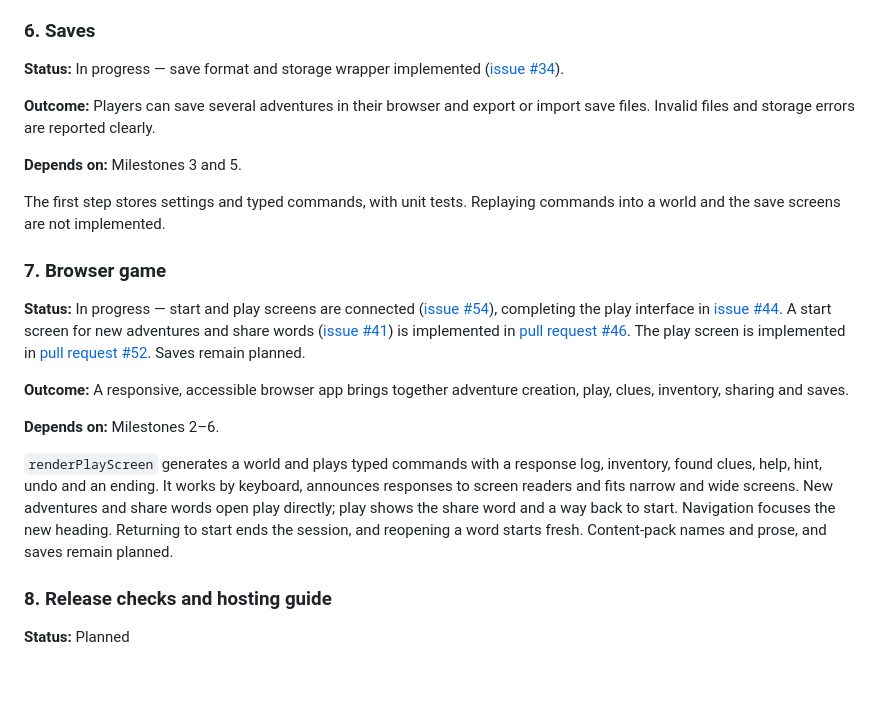
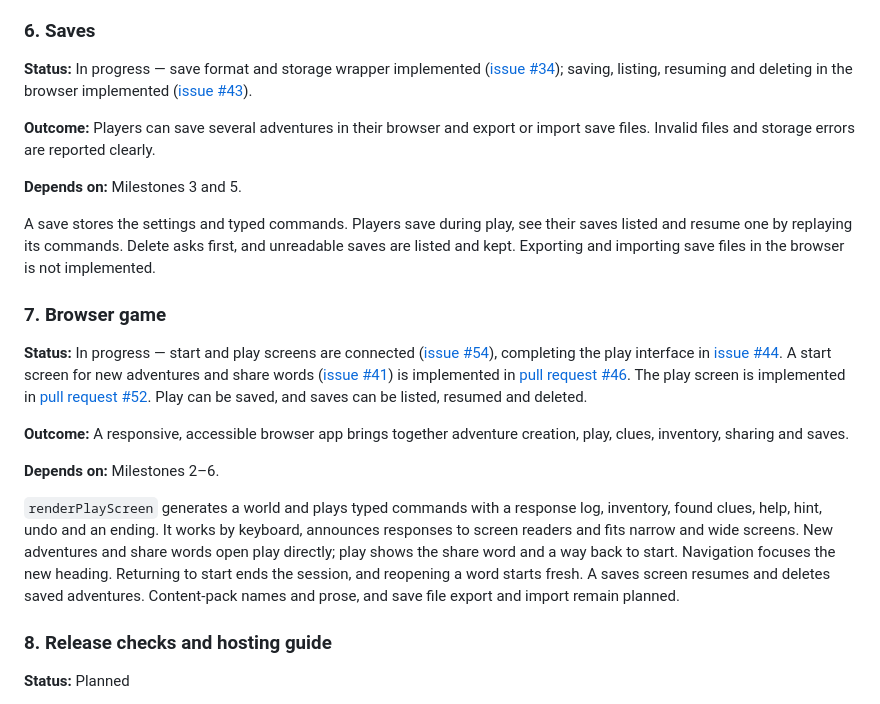
Before and after one commit to juadielon/textQuest, a Markdown page: ROADMAP.md, the part around the change. Rendered like a GitHub page; blank space fills up the shorter version.

Commit message:
docs: describe saving, resuming and deleting saves
Refs: #43

```diff
--- a/ROADMAP.md
+++ b/ROADMAP.md
@@ -124,15 +124,19 @@ rules. Suggestions and checkpoints are not implemented.
 ### 6. Saves
 
 **Status:** In progress — save format and storage wrapper implemented
-([issue #34](https://github.com/juadielon/textQuest/issues/34)).
+([issue #34](https://github.com/juadielon/textQuest/issues/34)); saving,
+listing, resuming and deleting in the browser implemented
+([issue #43](https://github.com/juadielon/textQuest/issues/43)).
 
 **Outcome:** Players can save several adventures in their browser and export
 or import save files. Invalid files and storage errors are reported clearly.
 
 **Depends on:** Milestones 3 and 5.
 
-The first step stores settings and typed commands, with unit tests. Replaying
-commands into a world and the save screens are not implemented.
+A save stores the settings and typed commands. Players save during play, see
+their saves listed and resume one by replaying its commands. Delete asks
+first, and unreadable saves are listed and kept. Exporting and importing
+save files in the browser is not implemented.
 
 ### 7. Browser game
 
@@ -144,7 +148,7 @@ A start screen for new adventures and share words
 in [pull request #46](https://github.com/juadielon/textQuest/pull/46).
 The play screen is implemented in
 [pull request #52](https://github.com/juadielon/textQuest/pull/52).
-Saves remain planned.
+Play can be saved, and saves can be listed, resumed and deleted.
 
 **Outcome:** A responsive, accessible browser app brings together adventure
 creation, play, clues, inventory, sharing and saves.
@@ -157,7 +161,8 @@ keyboard, announces responses to screen readers and fits narrow and wide
 screens. New adventures and share words open play directly; play shows the
 share word and a way back to start. Navigation focuses the new heading.
 Returning to start ends the session, and reopening a word starts fresh.
-Content-pack names and prose, and saves remain planned.
+A saves screen resumes and deletes saved adventures. Content-pack names and
+prose, and save file export and import remain planned.
 
 ### 8. Release checks and hosting guide
 
```
Also changed, not shown: 1 other file.
